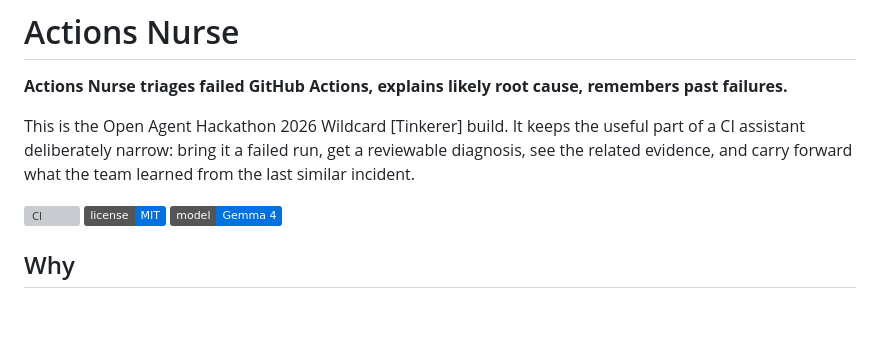
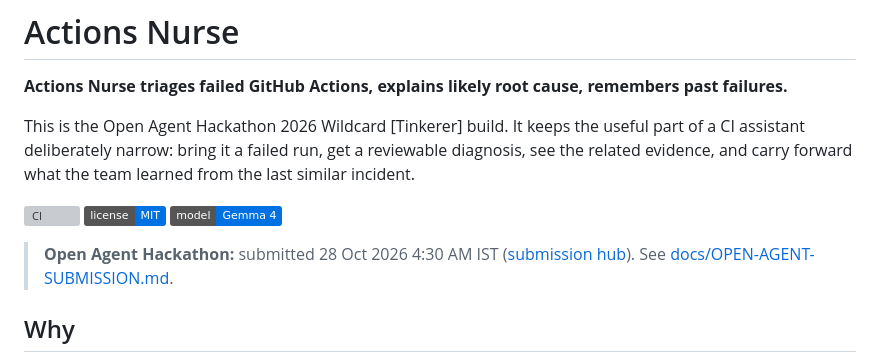
Before and after one commit to mangeshraut712/actions-nurse, a Markdown page: README.md, the part around the change. GitHub-like rendering; badges without logos; blank space fills up the shorter version; grey boxes are pictures that could not be loaded.

Commit message:
docs: stamp Open Agent Hackathon submission (4:30 AM IST)
Record HackOS Submitted 1/1 so the public repo matches the portal submit time.

```diff
--- a/README.md
+++ b/README.md
@@ -7,6 +7,8 @@ This is the Open Agent Hackathon 2026 Wildcard [Tinkerer] build. It keeps the us
 [![CI](https://github.com/mangeshraut712/actions-nurse/actions/workflows/ci.yml/badge.svg?branch=main)](https://github.com/mangeshraut712/actions-nurse/actions/workflows/ci.yml)
 ![MIT](https://img.shields.io/badge/license-MIT-0071E3)
 ![Gemma 4](https://img.shields.io/badge/model-Gemma%204-0071E3)
+
+> **Open Agent Hackathon:** submitted 28 Oct 2026 4:30 AM IST ([submission hub](https://hackathon.genai.works/submissions?hackathon_id=019fd164-82b9-7382-a536-d9093c576ed2)). See [docs/OPEN-AGENT-SUBMISSION.md](docs/OPEN-AGENT-SUBMISSION.md).
 
 ## Why
 
```
Also changed, not shown: docs/OPEN-AGENT-SUBMISSION.md (added, +19 -0 lines).
